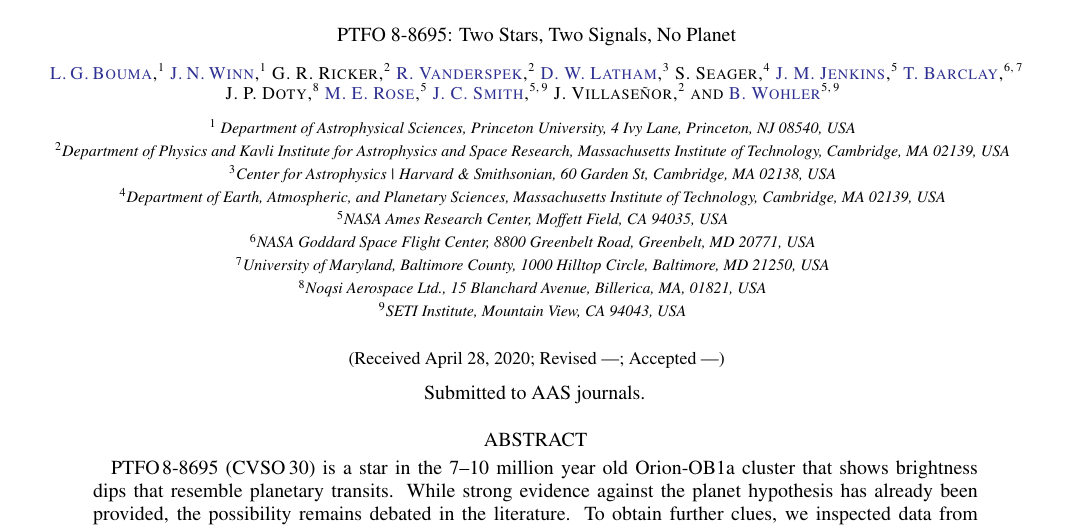
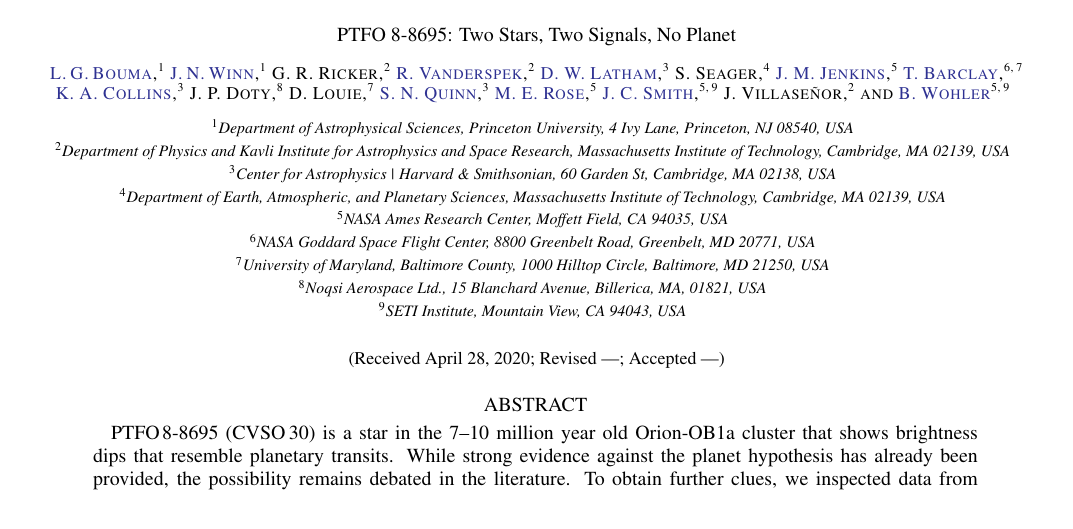
Before and after one commit to lgbouma/billy, a LaTeX paper (paper/ms.tex): part of page 1 of 26 before the commit and part of page 1 of 25 after it, cut so that both start at the same text. Compiled offline with pdfLaTeX; a LaTeX package or settings file that is missing is left out; a missing bibliography style is replaced by a similar one.

Commit message:
update coauthors

```diff
--- a/paper/ms.tex
+++ b/paper/ms.tex
@@ -24,7 +24,7 @@
 \received{\today}
 \revised{---}
 \accepted{---}
-\submitjournal{AAS journals.}
+% \submitjournal{AAS journals.}
 \shorttitle{Two Stars, Two Signals, No Planet}
 
 %\objectname{PTFO 8-8695}
@@ -118,10 +128,25 @@ Greenbelt, MD 20771, USA}
 \affiliation{University of Maryland, Baltimore County, 1000 Hilltop
 Circle, Baltimore, MD 21250, USA}
 
+% PENDING
+\author[0000-0001-6588-9574]{K. A. Collins} % karenacollins@outlook.com
+\affiliation{Center for Astrophysics \textbar \ Harvard \&
+Smithsonian, 60 Garden St, Cambridge, MA 02138, USA}
+
 %PENDING
 \author{J. P. Doty} % jpd@noqsi.com
 \affiliation{Noqsi Aerospace Ltd., 15 Blanchard Avenue, Billerica, MA,
 01821, USA}
+
+% PENDING
+\author{D. Louie} % danalouie@astro.umd.edu
+\affiliation{University of Maryland, Baltimore County, 1000 Hilltop
+Circle, Baltimore, MD 21250, USA}
+
+% PENDING
+\author[0000-0002-8964-8377]{S. N. Quinn} % squinn@cfa.harvard.edu
+\affiliation{Center for Astrophysics \textbar \ Harvard \&
+Smithsonian, 60 Garden St, Cambridge, MA 02138, USA}
 
 %PENDING
 \author[0000-0003-4724-745X]{M. E. Rose} %  mark.rose@nasa.gov
```
Also changed, not shown: paper/ms.tex (15 more changed lines).
